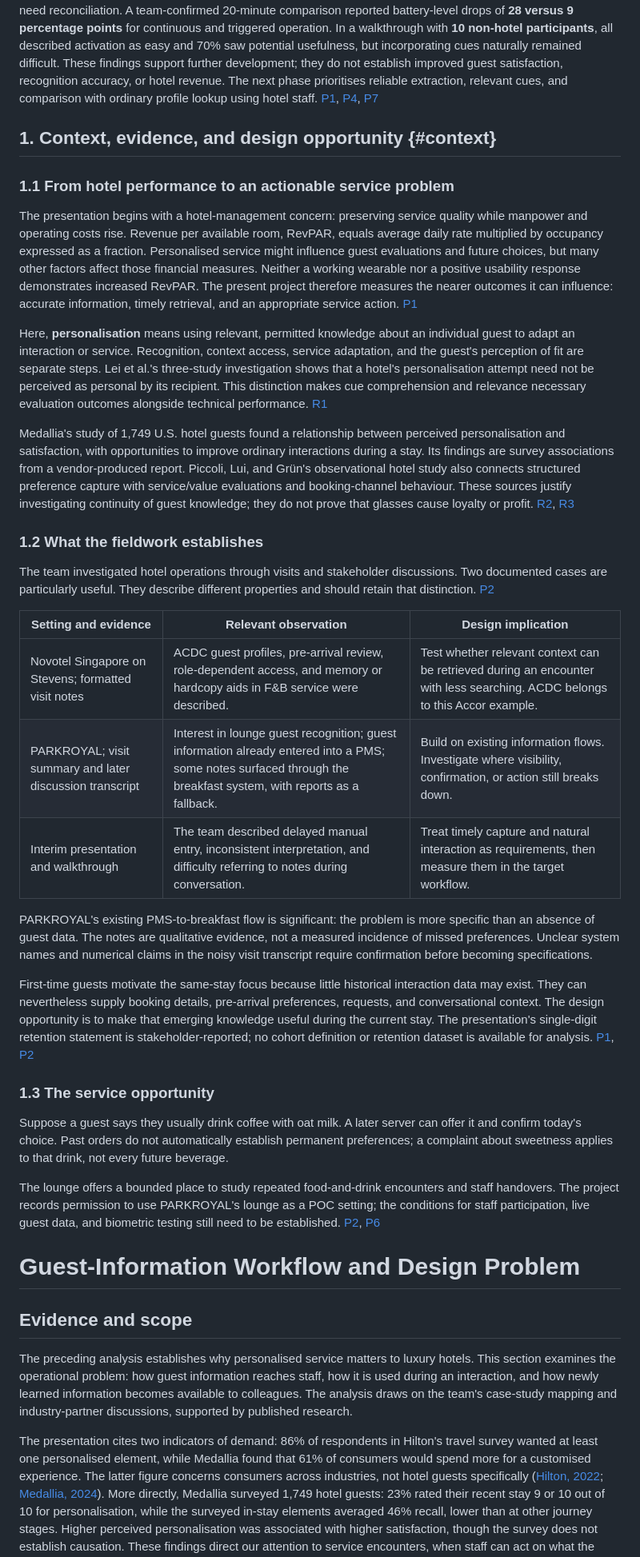
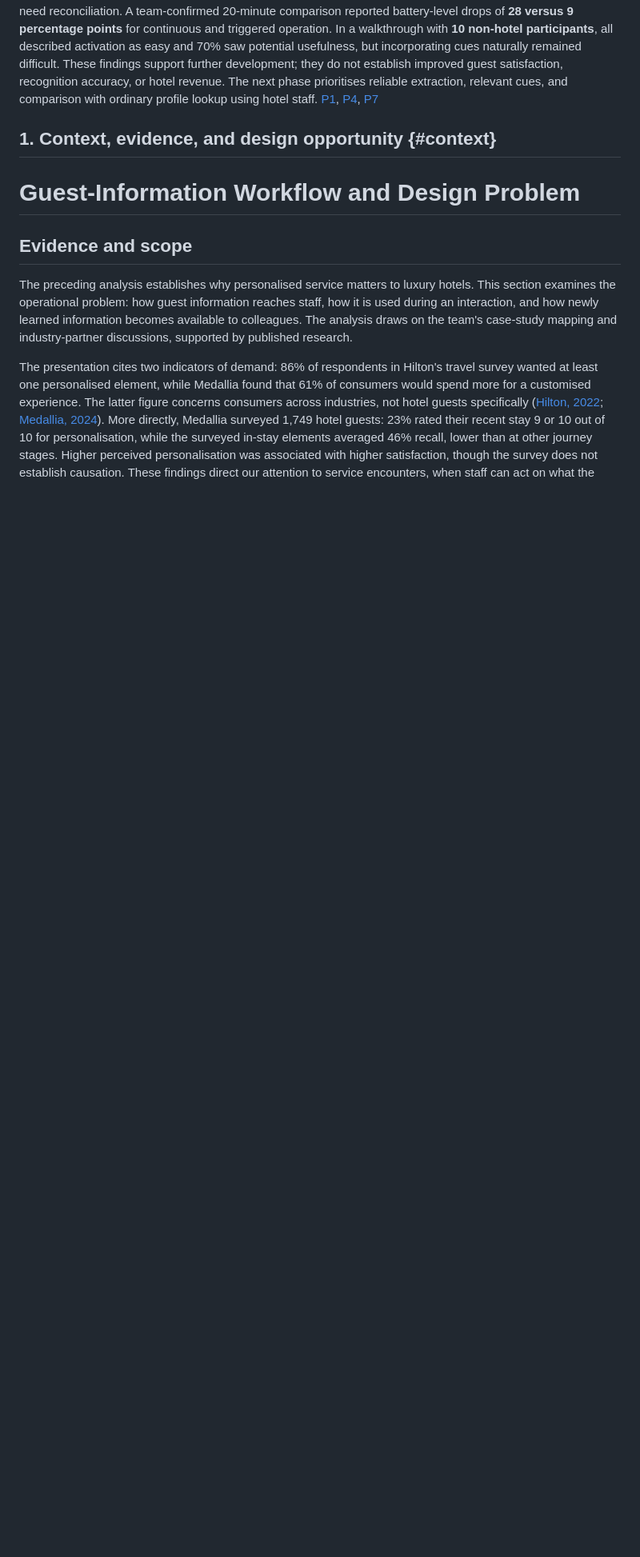
Before and after one commit to wongwh2002/CDE4301-Hotel-Hospitality, a Markdown page: docs/interim/interim-report.md, the part around the change. Shown at 80% size. Rendered like a GitHub page; blank space fills up the shorter version.

Commit message:
Remove sections on hotel performance and service problems
Removed sections discussing hotel performance and actionable service problems, including context and evidence from fieldwork.

```diff
--- a/docs/interim/interim-report.md
+++ b/docs/interim/interim-report.md
@@ -16,34 +16,6 @@ Semester 1 produced a working smart-glasses recognition-and-display prototype, a
 Four documented successful warm rendering samples averaged **1.18 seconds** from handled temple tap to Android frame commit. The speaker script gives a **1.5-second** cue target; this report defines it as a provisional **p95** limit from a defined trigger to first visible output. Four successful warm samples cannot establish p95 performance and exclude failed and interrupted attempts. The supplied slide shows **<1 s**, so the slide and script need reconciliation. A team-confirmed 20-minute comparison reported battery-level drops of **28 versus 9 percentage points** for continuous and triggered operation. In a walkthrough with **10 non-hotel participants**, all described activation as easy and 70% saw potential usefulness, but incorporating cues naturally remained difficult. These findings support further development; they do not establish improved guest satisfaction, recognition accuracy, or hotel revenue. The next phase prioritises reliable extraction, relevant cues, and comparison with ordinary profile lookup using hotel staff. [P1](#p1), [P4](#p4), [P7](#p7)
 
 ## 1. Context, evidence, and design opportunity {#context}
-
-### 1.1 From hotel performance to an actionable service problem
-
-The presentation begins with a hotel-management concern: preserving service quality while manpower and operating costs rise. Revenue per available room, RevPAR, equals average daily rate multiplied by occupancy expressed as a fraction. Personalised service might influence guest evaluations and future choices, but many other factors affect those financial measures. Neither a working wearable nor a positive usability response demonstrates increased RevPAR. The present project therefore measures the nearer outcomes it can influence: accurate information, timely retrieval, and an appropriate service action. [P1](#p1)
-
-Here, **personalisation** means using relevant, permitted knowledge about an individual guest to adapt an interaction or service. Recognition, context access, service adaptation, and the guest's perception of fit are separate steps. Lei et al.'s three-study investigation shows that a hotel's personalisation attempt need not be perceived as personal by its recipient. This distinction makes cue comprehension and relevance necessary evaluation outcomes alongside technical performance. [R1](#r1)
-
-Medallia's study of 1,749 U.S. hotel guests found a relationship between perceived personalisation and satisfaction, with opportunities to improve ordinary interactions during a stay. Its findings are survey associations from a vendor-produced report. Piccoli, Lui, and Grün's observational hotel study also connects structured preference capture with service/value evaluations and booking-channel behaviour. These sources justify investigating continuity of guest knowledge; they do not prove that glasses cause loyalty or profit. [R2](#r2), [R3](#r3)
-
-### 1.2 What the fieldwork establishes
-
-The team investigated hotel operations through visits and stakeholder discussions. Two documented cases are particularly useful. They describe different properties and should retain that distinction. [P2](#p2)
-
-| Setting and evidence | Relevant observation | Design implication |
-|---|---|---|
-| Novotel Singapore on Stevens; formatted visit notes | ACDC guest profiles, pre-arrival review, role-dependent access, and memory or hardcopy aids in F&B service were described. | Test whether relevant context can be retrieved during an encounter with less searching. ACDC belongs to this Accor example. |
-| PARKROYAL; visit summary and later discussion transcript | Interest in lounge guest recognition; guest information already entered into a PMS; some notes surfaced through the breakfast system, with reports as a fallback. | Build on existing information flows. Investigate where visibility, confirmation, or action still breaks down. |
-| Interim presentation and walkthrough | The team described delayed manual entry, inconsistent interpretation, and difficulty referring to notes during conversation. | Treat timely capture and natural interaction as requirements, then measure them in the target workflow. |
-
-PARKROYAL's existing PMS-to-breakfast flow is significant: the problem is more specific than an absence of guest data. The notes are qualitative evidence, not a measured incidence of missed preferences. Unclear system names and numerical claims in the noisy visit transcript require confirmation before becoming specifications.
-
-First-time guests motivate the same-stay focus because little historical interaction data may exist. They can nevertheless supply booking details, pre-arrival preferences, requests, and conversational context. The design opportunity is to make that emerging knowledge useful during the current stay. The presentation's single-digit retention statement is stakeholder-reported; no cohort definition or retention dataset is available for analysis. [P1](#p1), [P2](#p2)
-
-### 1.3 The service opportunity
-
-Suppose a guest says they usually drink coffee with oat milk. A later server can offer it and confirm today's choice. Past orders do not automatically establish permanent preferences; a complaint about sweetness applies to that drink, not every future beverage.
-
-The lounge offers a bounded place to study repeated food-and-drink encounters and staff handovers. The project records permission to use PARKROYAL's lounge as a POC setting; the conditions for staff participation, live guest data, and biometric testing still need to be established. [P2](#p2), [P6](#p6)
 
 # Guest-Information Workflow and Design Problem
 
```
